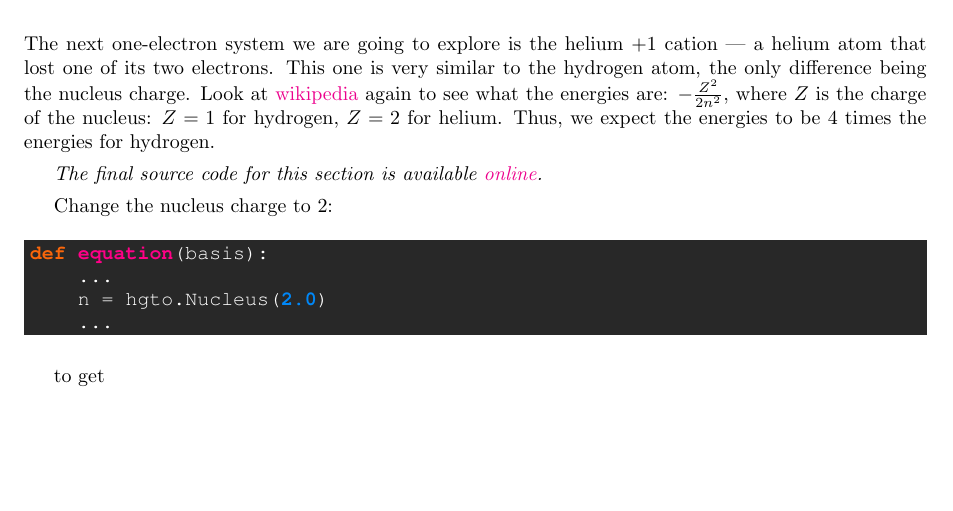
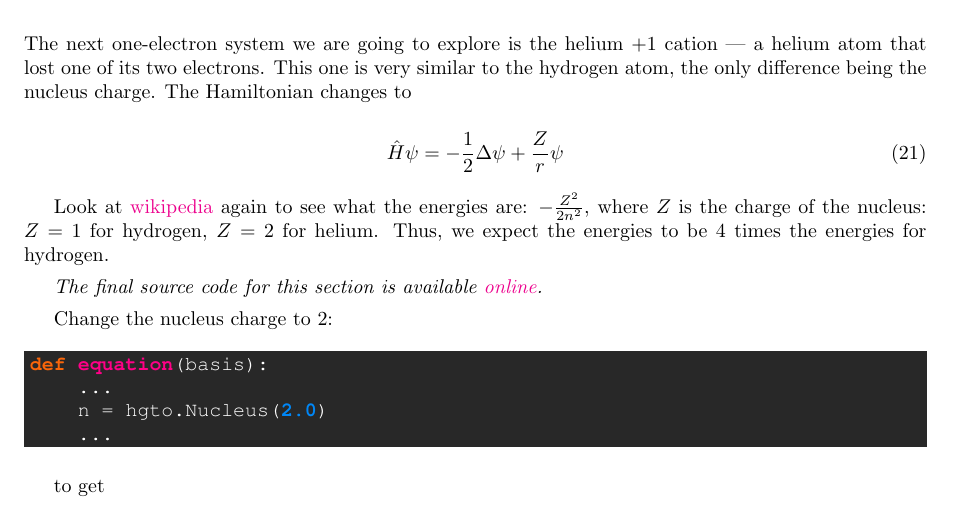
Before and after one commit to lisyarus/chembook, a LaTeX document (books/book1.tex): part of page 25 of 27, cut so that both start at the same text, the shorter picture padded with empty space. Compiled offline with pdfLaTeX.

Commit message:
Add helium Hamiltonian

```diff
--- a/books/book1.tex
+++ b/books/book1.tex
@@ -939,7 +939,13 @@ You may try getting more sophisticated orbitals (3d, 4d, 4f, ...) with higher \t
 
 \section{Helium cation \(\molecule{He}^+\)}
 
-The next one-electron system we are going to explore is the helium +1 cation --- a helium atom that lost one of its two electrons. This one is very similar to the hydrogen atom, the only difference being the nucleus charge. Look at \href{https://en.wikipedia.org/wiki/Hydrogen-like_atom\#Non-relativistic_wavefunction_and_energy}{wikipedia} again to see what the energies are: \(-\frac{Z^2}{2n^2}\), where \(Z\) is the charge of the nucleus: \(Z=1\) for hydrogen, \(Z=2\) for helium. Thus, we expect the energies to be 4 times the energies for hydrogen.
+The next one-electron system we are going to explore is the helium +1 cation --- a helium atom that lost one of its two electrons. This one is very similar to the hydrogen atom, the only difference being the nucleus charge. The Hamiltonian changes to
+
+\begin{equation}
+\hat H\psi = -\frac{1}{2} \Delta \psi + \frac{Z}{r}\psi
+\end{equation}
+
+ Look at \href{https://en.wikipedia.org/wiki/Hydrogen-like_atom\#Non-relativistic_wavefunction_and_energy}{wikipedia} again to see what the energies are: \(-\frac{Z^2}{2n^2}\), where \(Z\) is the charge of the nucleus: \(Z=1\) for hydrogen, \(Z=2\) for helium. Thus, we expect the energies to be 4 times the energies for hydrogen.
 
 \codeonline{helium-s.py}
 
```
